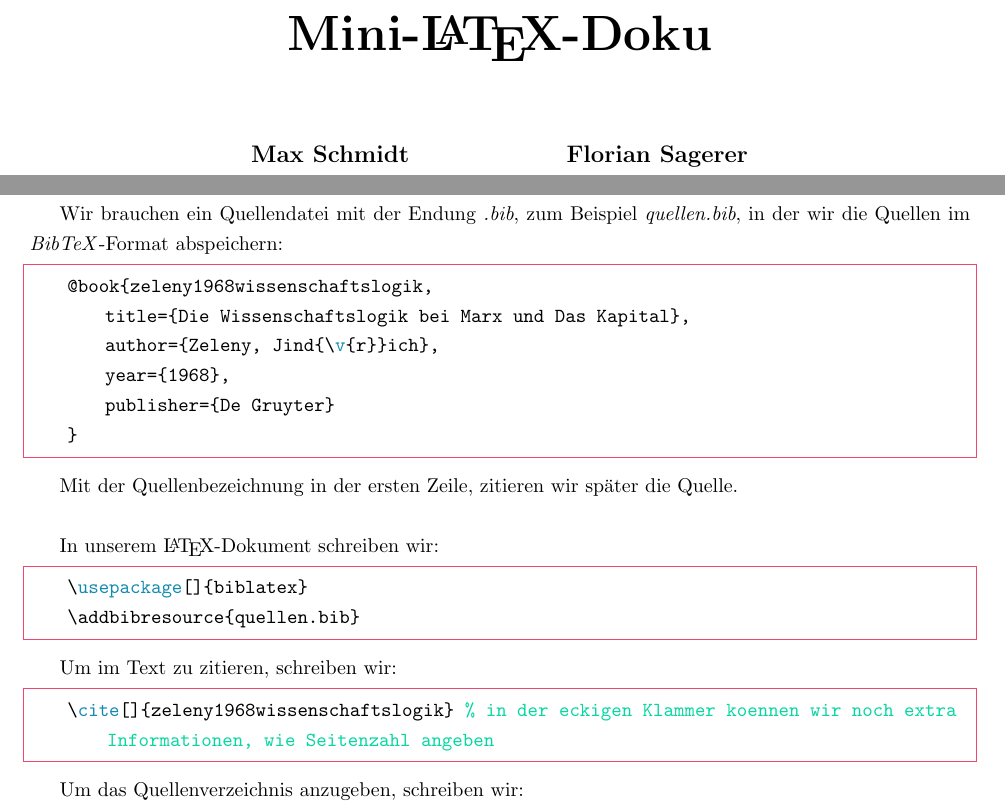
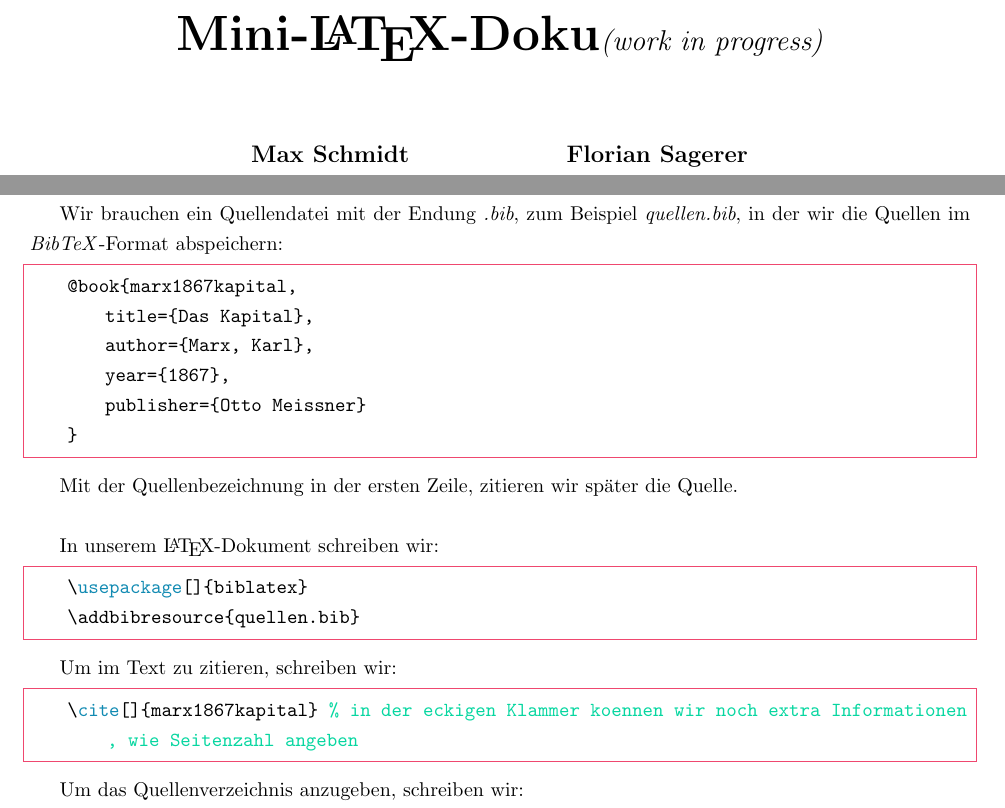
Before and after one commit to maxschm1dt/mini-LATEX-doku, a LaTeX document (doku.tex): two parts of pages 1 and 7 of 14, joined at a grey line, cut at the place of the change. Compiled offline with pdfLaTeX.

Commit message:
fortlaufende aenderungen

```diff
--- a/doku.tex
+++ b/doku.tex
@@ -26,7 +26,7 @@
 
 
 \begin{document}
-\title{\Huge\textbf{Mini-\LaTeX-Doku}}
+\title{\Huge\textbf{Mini-\LaTeX-Doku}\Large \textit{(work in progress)}}
 %\author{\href{mailto:to.maxschmidt@pm.me}{Max Schmidt}, \href{mailto:f.sagerer@protonmail.com}{Florian Sagerer}}
 \author{\textbf{Max Schmidt} \\ \href{mailto:to.maxschmidt@pm.me}{to.maxschmidt@pm.me}
    \and \textbf{Florian Sagerer} \\ \href{mailto:f.sagerer@protonmail.com}{f.sagerer@protonmail.com} }
@@ -322,11 +323,11 @@ Siehe auch \href{https://www.youtube.com/watch?v=hqaLeq9huqw}{dieses Video (yout
 Wir brauchen ein Quellendatei mit der Endung \textit{.bib}, zum Beispiel \textit{quellen.bib}, in der wir die Quellen im \textit{BibTeX}-Format abspeichern:
 
 \begin{lstlisting}
-    @book{zeleny1968wissenschaftslogik,
-        title={Die Wissenschaftslogik bei Marx und Das Kapital},
-        author={Zeleny, Jind{\v{r}}ich},
-        year={1968},
-        publisher={De Gruyter}
+    @book{marx1867kapital,
+        title={Das Kapital},
+        author={Marx, Karl},
+        year={1867},
+        publisher={Otto Meissner}
     }
 \end{lstlisting}
 
@@ -343,7 +344,7 @@ In unserem \LaTeX -Dokument schreiben wir:
 Um im Text zu zitieren, schreiben wir:
 
 \begin{lstlisting}
-    \cite[]{zeleny1968wissenschaftslogik} % in der eckigen Klammer koennen wir noch extra Informationen, wie Seitenzahl angeben
+    \cite[]{marx1867kapital} % in der eckigen Klammer koennen wir noch extra Informationen, wie Seitenzahl angeben
 \end{lstlisting}
 
 Um das Quellenverzeichnis anzugeben, schreiben wir:
```
Also changed, not shown: doku.pdf, doku.tex (1 more changed lines).
